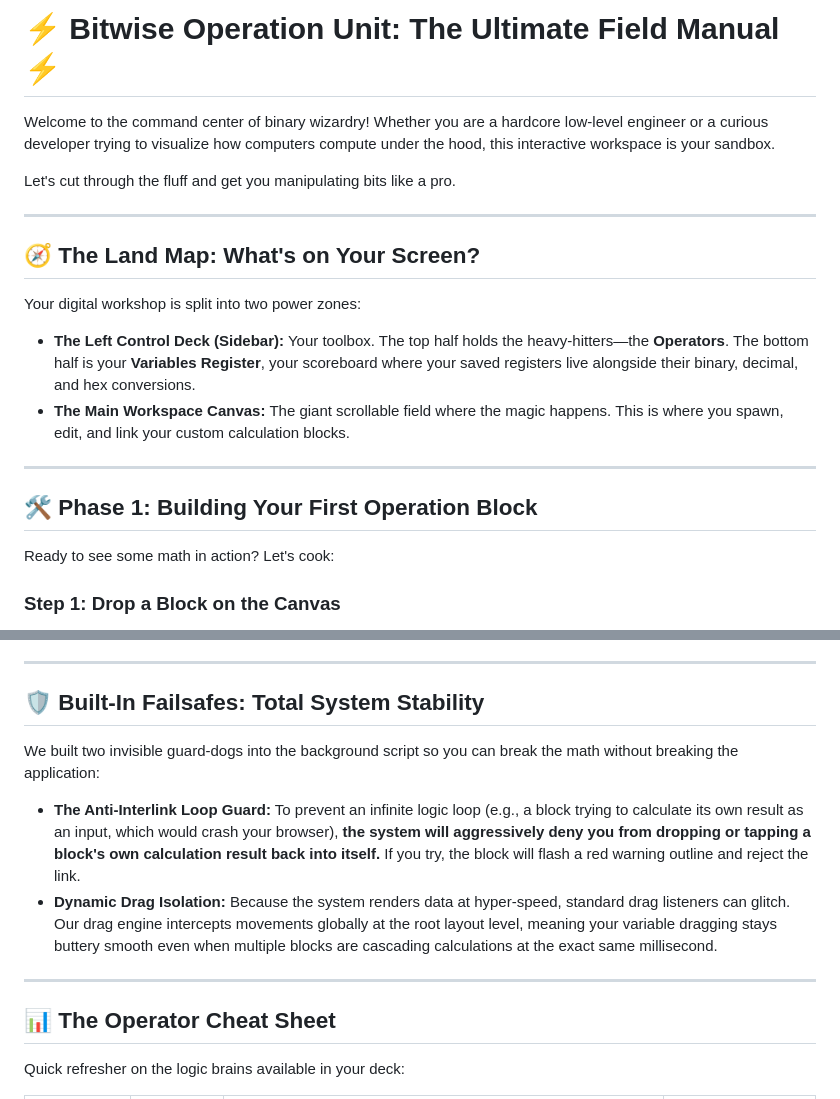
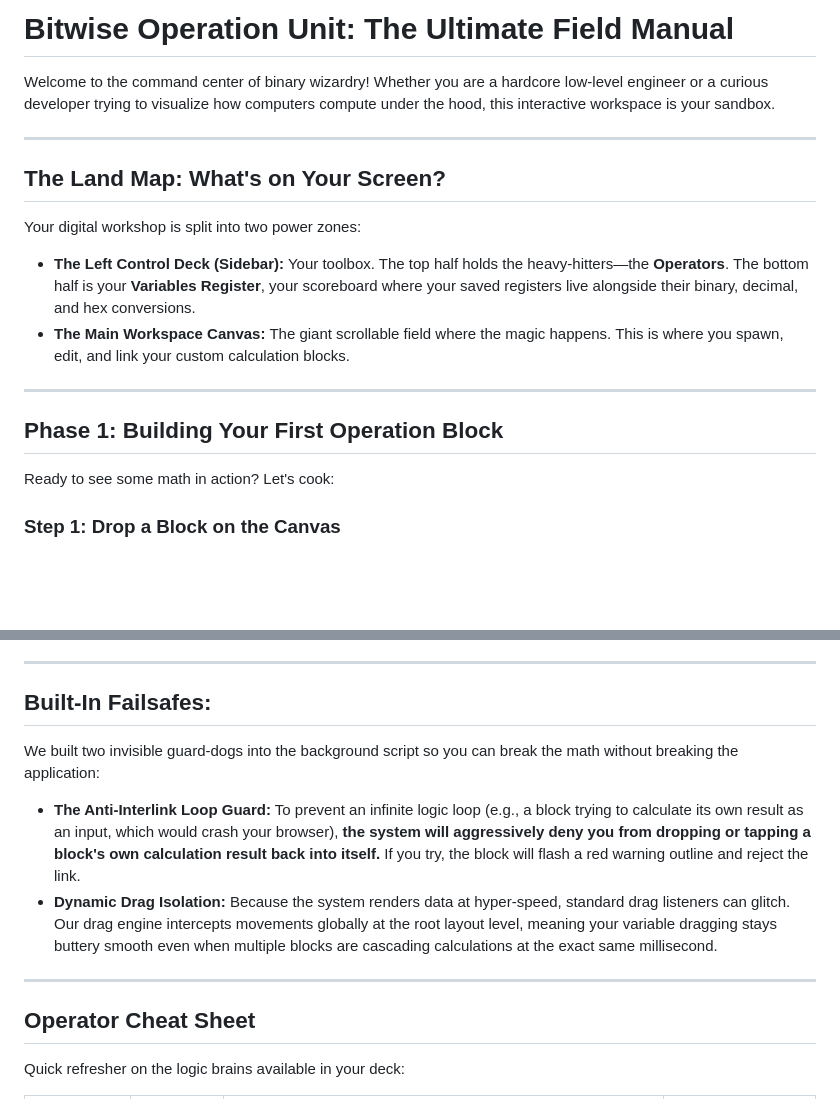
Before and after one commit to FrigonTech/bitwise-operation-unit, a Markdown page: README.md, 2 parts joined by grey strips. Drawn GitHub-style; blank space fills up the shorter version.

Commit message:
Fix formatting and headings in README.md

```diff
--- a/README.md
+++ b/README.md
@@ -1,12 +1,10 @@
-# ⚡ Bitwise Operation Unit: The Ultimate Field Manual ⚡
+#  Bitwise Operation Unit: The Ultimate Field Manual
 
 Welcome to the command center of binary wizardry! Whether you are a hardcore low-level engineer or a curious developer trying to visualize how computers compute under the hood, this interactive workspace is your sandbox.
 
-Let's cut through the fluff and get you manipulating bits like a pro.
-
 ---
 
-## 🧭 The Land Map: What's on Your Screen?
+##  The Land Map: What's on Your Screen?
 
 Your digital workshop is split into two power zones:
 * **The Left Control Deck (Sidebar):** Your toolbox. The top half holds the heavy-hitters—the **Operators**. The bottom half is your **Variables Register**, your scoreboard where your saved registers live alongside their binary, decimal, and hex conversions.
@@ -14,7 +12,7 @@ Your digital workshop is split into two power zones:
 
 ---
 
-## 🛠️ Phase 1: Building Your First Operation Block
+##  Phase 1: Building Your First Operation Block
 
 Ready to see some math in action? Let's cook:
 
@@ -57,7 +55,7 @@ Now that you have variables in your sidebar, you can use them as inputs for *oth
 
 ---
 
-## 🛡️ Built-In Failsafes: Total System Stability
+##  Built-In Failsafes:
 
 We built two invisible guard-dogs into the background script so you can break the math without breaking the application:
 
@@ -66,7 +64,7 @@ We built two invisible guard-dogs into the background script so you can break th
 
 ---
 
-## 📊 The Operator Cheat Sheet
+##  Operator Cheat Sheet
 
 Quick refresher on the logic brains available in your deck:
 
```
Also changed, not shown: other parts of README.md (+1 -1 lines).
